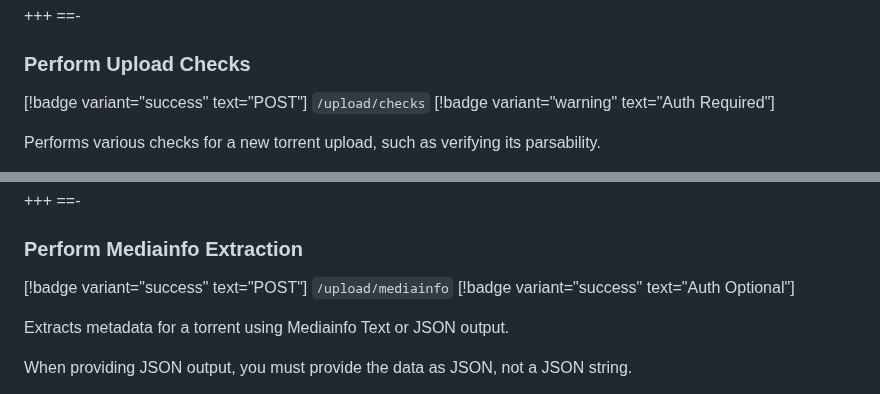
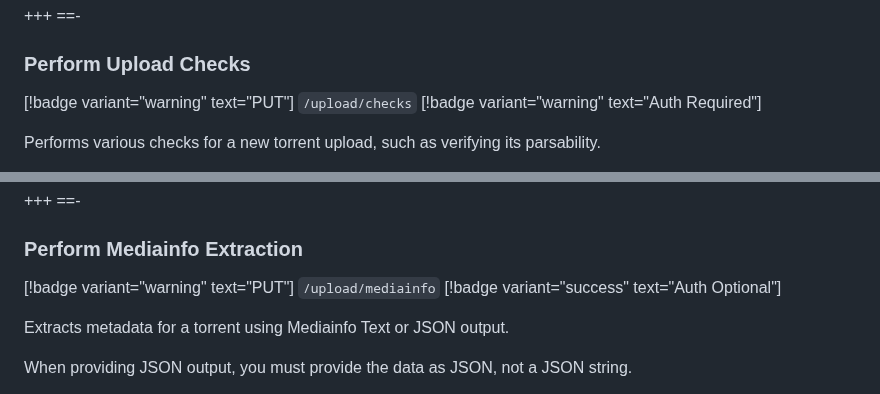
Before and after one commit to nekoBT/wiki, a Markdown page: Using the API/json.md, 2 parts joined by grey strips. Drawn GitHub-style.

Commit message:
Fix POST -> PUT (#8)

```diff
--- a/Using the API/json.md
+++ b/Using the API/json.md
@@ -1380,7 +1380,7 @@ ignore_warnings? | boolean | Whether to ignore validation warnings, and proceed
 
 
 ### Perform Upload Checks
-[!badge variant="success" text="POST"] `/upload/checks` [!badge variant="warning" text="Auth Required"]
+[!badge variant="warning" text="PUT"] `/upload/checks` [!badge variant="warning" text="Auth Required"]
 
 Performs various checks for a new torrent upload, such as verifying its parsability.
 
@@ -1500,7 +1500,7 @@ announce_urls? | array of strings | Array of announce URLs in the torrent file
 
 
 ### Perform Mediainfo Extraction
-[!badge variant="success" text="POST"] `/upload/mediainfo` [!badge variant="success" text="Auth Optional"]
+[!badge variant="warning" text="PUT"] `/upload/mediainfo` [!badge variant="success" text="Auth Optional"]
 
 Extracts metadata for a torrent using Mediainfo Text or JSON output.
 
```
